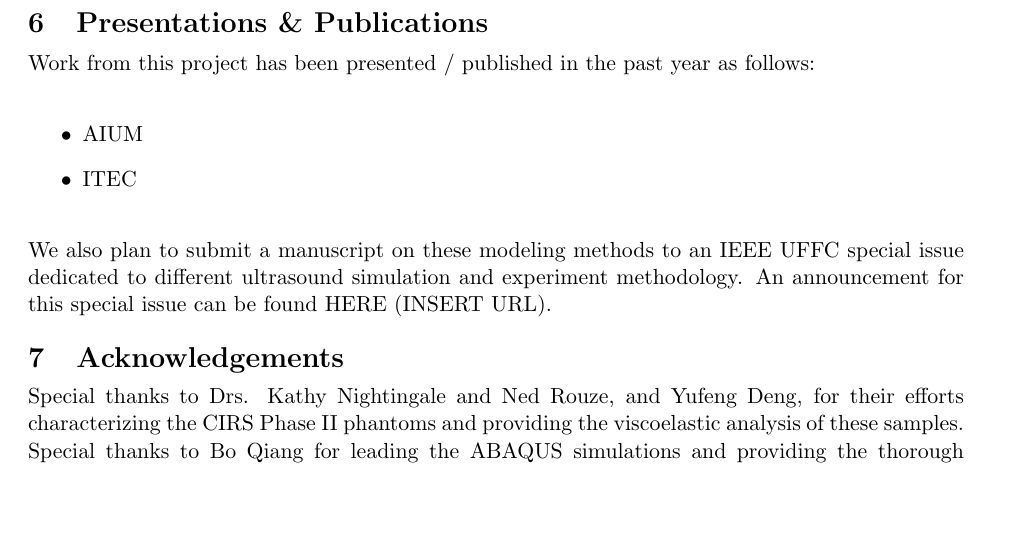
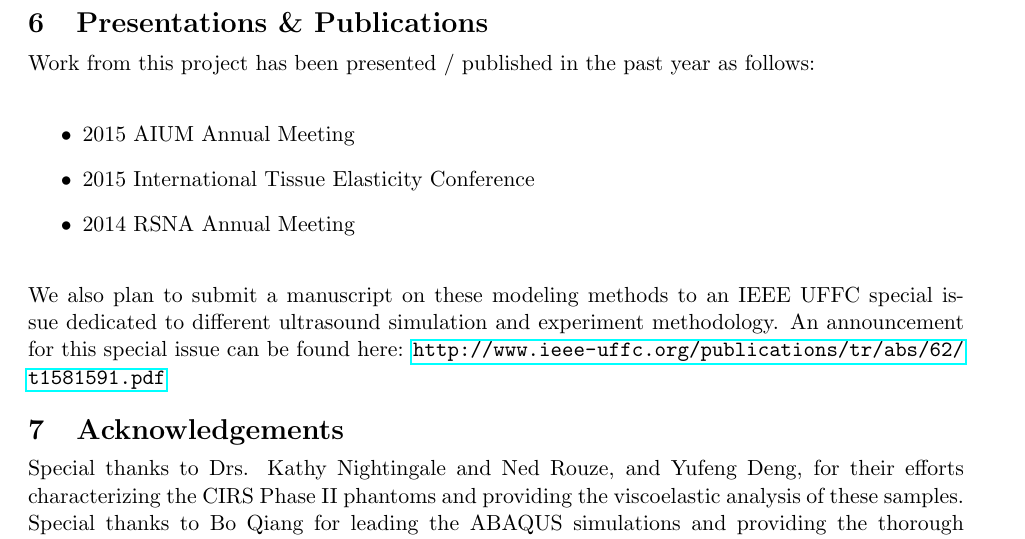
Before and after one commit to RSNA-QIBA-US-SWS/QIBA-DigitalPhantoms-FinalReport, a LaTeX document (QIBA_Digital_Phantoms_Final_Report_2015-08-31.tex, which reads presentations_publications.tex): part of page 20 of 21, cut so that both start at the same text, the shorter picture padded with empty space. Compiled offline with pdfLaTeX.

Commit message:
add presentation / pub detail

```diff
--- a/presentations_publications.tex
+++ b/presentations_publications.tex
@@ -3,11 +3,12 @@
 Work from this project has been presented / published in the past year as follows:
 
 \begin{itemize}
-    \item AIUM
-    \item ITEC
+    \item 2015 AIUM Annual Meeting
+    \item 2015 International Tissue Elasticity Conference
+    \item 2014 RSNA Annual Meeting
 \end{itemize}
 
 We also plan to submit a manuscript on these modeling methods to an IEEE UFFC
 special issue dedicated to different ultrasound simulation and experiment
-methodology.  An announcement for this special issue can be found HERE (INSERT
-URL).
+methodology.  An announcement for this special issue can be found here:
+\url{http://www.ieee-uffc.org/publications/tr/abs/62/t1581591.pdf}
```
